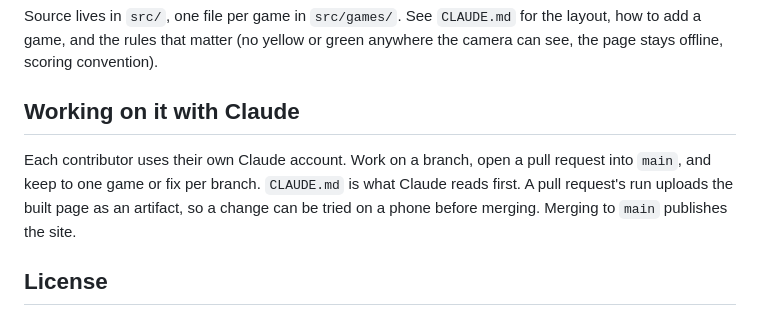
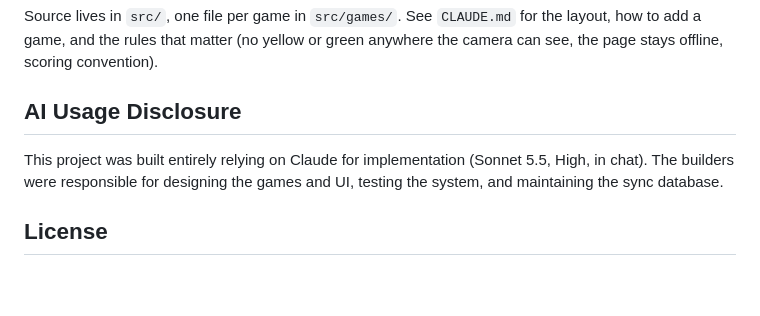
Before and after one commit to CFd-ebug/PuttWeaver, a Markdown page: README.md, the part around the change. GitHub-like rendering; blank space fills up the shorter version.

Commit message:
Revise AI Usage Disclosure in README
Updated AI usage disclosure section to clarify project reliance on Claude for implementation and contributor responsibilities.

```diff
--- a/README.md
+++ b/README.md
@@ -32,9 +32,9 @@ npm run serve                       # http://localhost:8080
 
 Source lives in `src/`, one file per game in `src/games/`. See `CLAUDE.md` for the layout, how to add a game, and the rules that matter (no yellow or green anywhere the camera can see, the page stays offline, scoring convention).
 
-## Working on it with Claude
+## AI Usage Disclosure
 
-Each contributor uses their own Claude account. Work on a branch, open a pull request into `main`, and keep to one game or fix per branch. `CLAUDE.md` is what Claude reads first. A pull request's run uploads the built page as an artifact, so a change can be tried on a phone before merging. Merging to `main` publishes the site.
+This project was built entirely relying on Claude for implementation (Sonnet 5.5, High, in chat). The builders were responsible for designing the games and UI, testing the system, and maintaining the sync database.
 
 ## License
 
```
